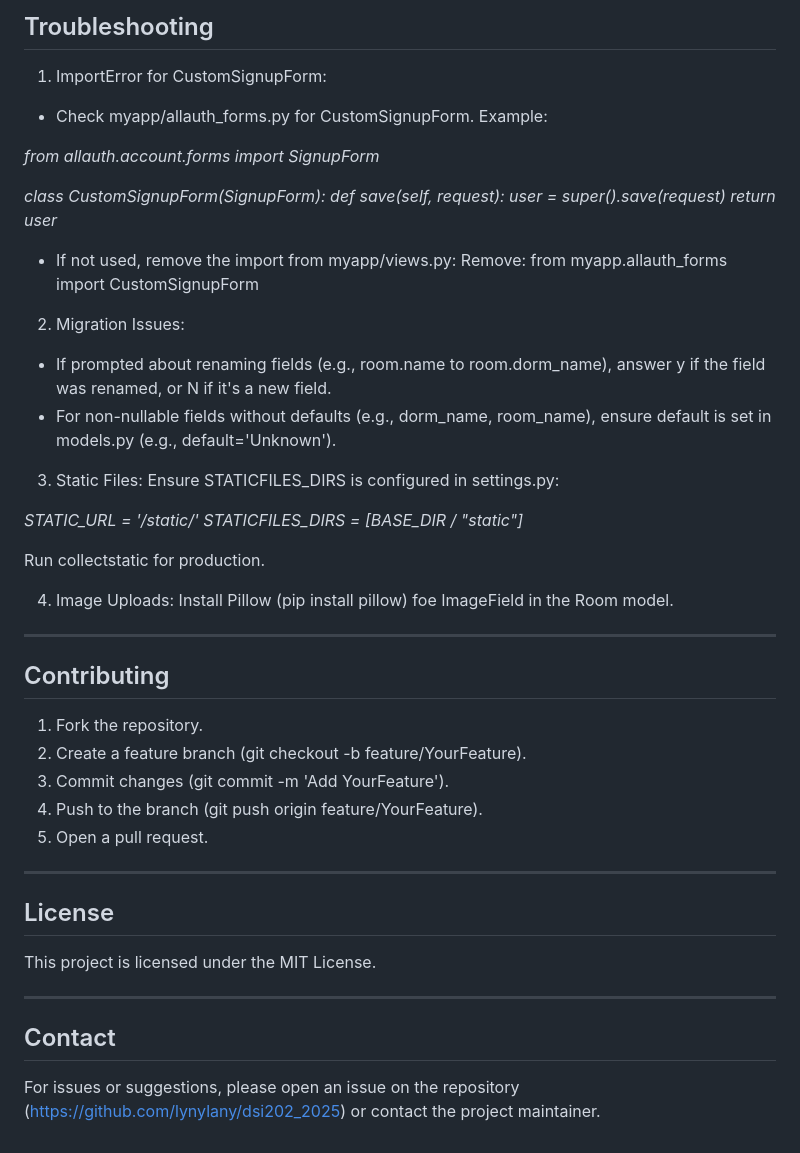
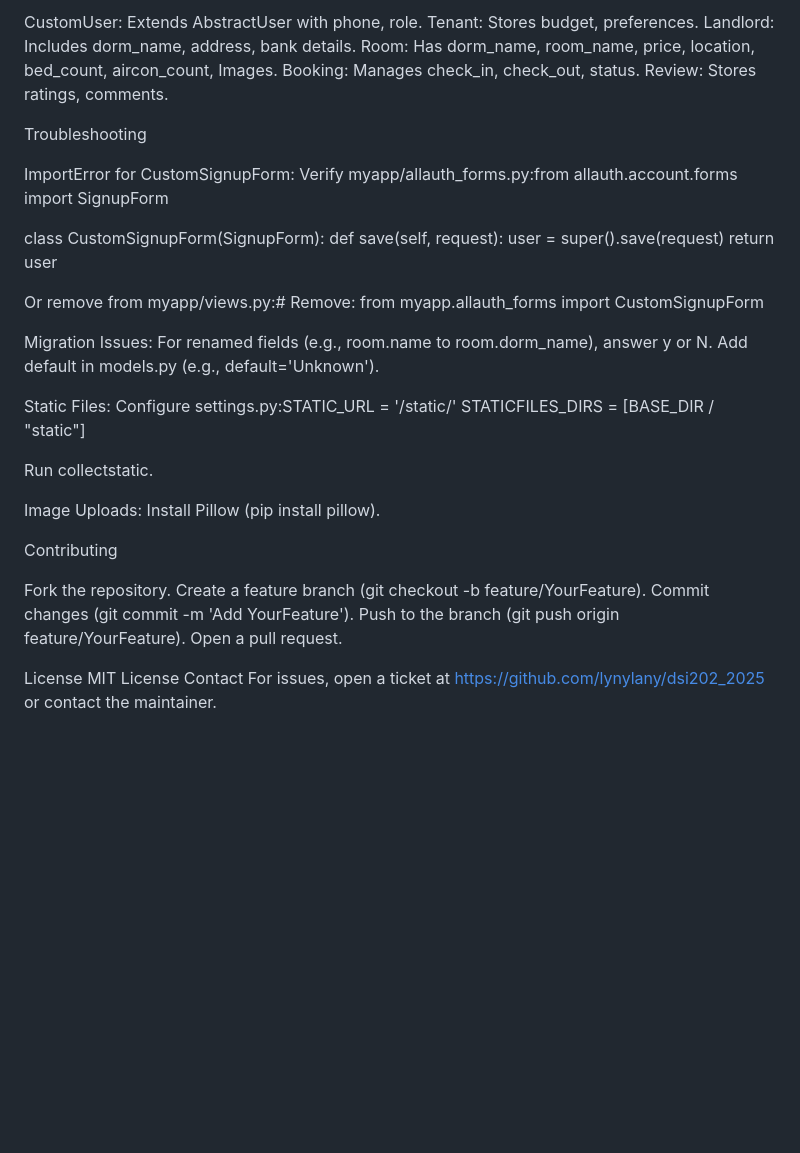
Before and after one commit to lynylany/dsi202, a Markdown page: README.md, the part around one of its changes. GitHub-like rendering; blank space fills up the shorter version.

```diff
--- a/README.md
+++ b/README.md
@@ -141,51 +157,51 @@ myproject/
 
-## Troubleshooting
+CustomUser: Extends AbstractUser with phone, role.
+Tenant: Stores budget, preferences.
+Landlord: Includes dorm_name, address, bank details.
+Room: Has dorm_name, room_name, price, location, bed_count, aircon_count, Images.
+Booking: Manages check_in, check_out, status.
+Review: Stores ratings, comments.
 
-1. ImportError for CustomSignupForm:
-- Check myapp/allauth_forms.py for CustomSignupForm. Example:
+Troubleshooting
 
-*from allauth.account.forms import SignupForm*
+ImportError for CustomSignupForm:
+Verify myapp/allauth_forms.py:from allauth.account.forms import SignupForm
 
-*class CustomSignupForm(SignupForm):
+class CustomSignupForm(SignupForm):
     def save(self, request):
         user = super().save(request)
-        return user*
+        return user
 
-- If not used, remove the import from myapp/views.py:
-Remove: from myapp.allauth_forms import CustomSignupForm
 
-2. Migration Issues:
+Or remove from myapp/views.py:# Remove: from myapp.allauth_forms import CustomSignupForm
 
-- If prompted about renaming fields (e.g., room.name to room.dorm_name), answer y if the field was renamed, or N if it's a new field.
-- For non-nullable fields without defaults (e.g., dorm_name, room_name), ensure default is set in models.py (e.g., default='Unknown').
 
-3. Static Files: Ensure STATICFILES_DIRS is configured in settings.py:
 
-*STATIC_URL = '/static/'
-STATICFILES_DIRS = [BASE_DIR / "static"]*
 
-Run collectstatic for production.
+Migration Issues:
+For renamed fields (e.g., room.name to room.dorm_name), answer y or N.
+Add default in models.py (e.g., default='Unknown').
 
-4. Image Uploads: Install Pillow (pip install pillow) foe ImageField in the Room model.
 
----
+Static Files:
+Configure settings.py:STATIC_URL = '/static/'
+STATICFILES_DIRS = [BASE_DIR / "static"]
 
-## Contributing
 
-1. Fork the repository.
-2. Create a feature branch (git checkout -b feature/YourFeature).
-3. Commit changes (git commit -m 'Add YourFeature').
-4. Push to the branch (git push origin feature/YourFeature).
-5. Open a pull request.
+Run collectstatic.
 
----
 
-## License
+Image Uploads: Install Pillow (pip install pillow).
 
-This project is licensed under the MIT License.
+Contributing
 
----
+Fork the repository.
+Create a feature branch (git checkout -b feature/YourFeature).
+Commit changes (git commit -m 'Add YourFeature').
+Push to the branch (git push origin feature/YourFeature).
+Open a pull request.
 
-## Contact
-
-For issues or suggestions, please open an issue on the repository (https://github.com/lynylany/dsi202_2025) or contact the project maintainer.
+License
+MIT License
+Contact
+For issues, open a ticket at https://github.com/lynylany/dsi202_2025 or contact the maintainer.
```
Also changed, not shown: other parts of README.md (+92 -76 lines).
